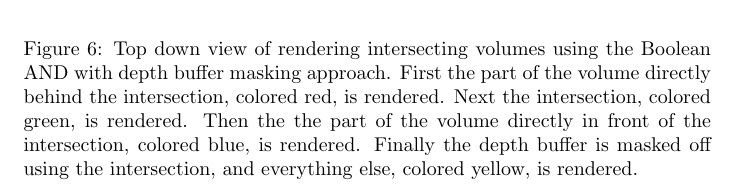
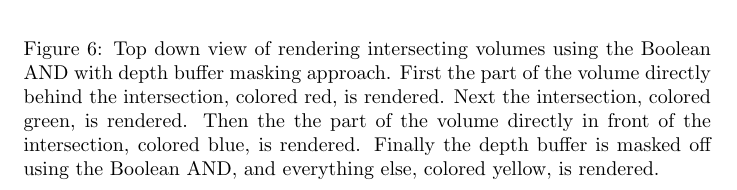
Before and after one commit to adbrown85/paper, a LaTeX paper (paper.tex): part of page 10 of 18, cut so that both start at the same text. Compiled offline with pdfLaTeX.

Commit message:
In figure for first approach, mask off with 'Boolean AND' not 'intersection'

```diff
--- a/paper.tex
+++ b/paper.tex
@@ -408,7 +408,7 @@ buffer masking approach.  First the part of the volume directly behind the
 intersection, colored red, is rendered.  Next the intersection, colored green,
 is rendered.  Then the the part of the volume directly in front of the
 intersection, colored blue, is rendered.  Finally the depth buffer is masked off
-using the intersection, and everything else, colored yellow, is rendered.
+using the Boolean AND, and everything else, colored yellow, is rendered.
 }
 \label{boolean-and}
 \end{figure}
```
